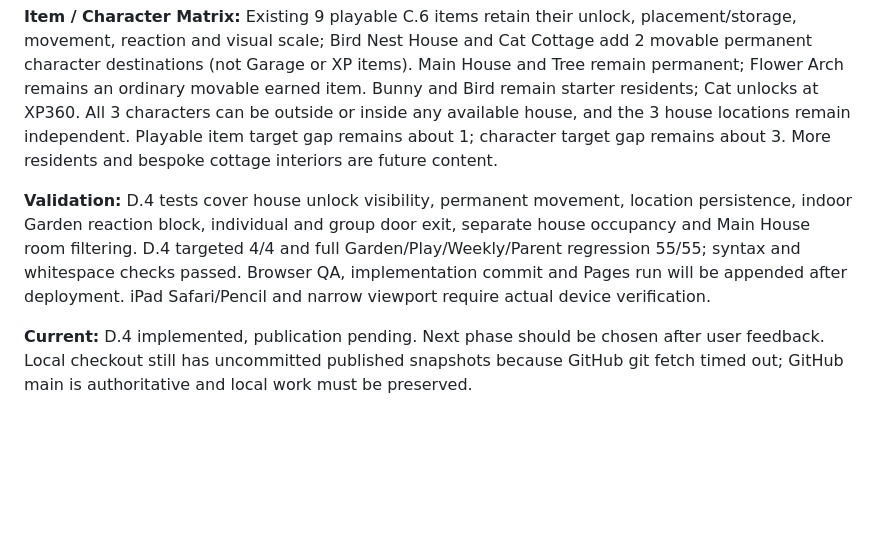
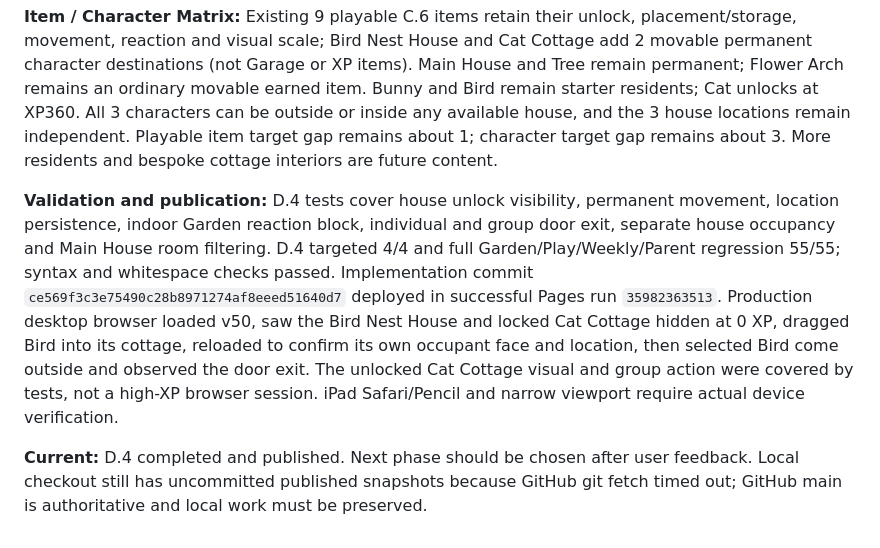
Before and after one commit to nagaita-family/miori-word-garden, a Markdown page: HANDOFF.md, the part around the change. Drawn GitHub-style; blank space fills up the shorter version.

Commit message:
Record D.4 cottage browser QA and release

```diff
--- a/HANDOFF.md
+++ b/HANDOFF.md
@@ -170,6 +170,6 @@ Verification/deployment checkpoint: full regression 37/37 on the initial C.6 imp
 
 **Item / Character Matrix:** Existing 9 playable C.6 items retain their unlock, placement/storage, movement, reaction and visual scale; Bird Nest House and Cat Cottage add 2 movable permanent character destinations (not Garage or XP items). Main House and Tree remain permanent; Flower Arch remains an ordinary movable earned item. Bunny and Bird remain starter residents; Cat unlocks at XP360. All 3 characters can be outside or inside any available house, and the 3 house locations remain independent. Playable item target gap remains about 1; character target gap remains about 3. More residents and bespoke cottage interiors are future content.
 
-**Validation:** D.4 tests cover house unlock visibility, permanent movement, location persistence, indoor Garden reaction block, individual and group door exit, separate house occupancy and Main House room filtering. D.4 targeted 4/4 and full Garden/Play/Weekly/Parent regression 55/55; syntax and whitespace checks passed. Browser QA, implementation commit and Pages run will be appended after deployment. iPad Safari/Pencil and narrow viewport require actual device verification.
+**Validation and publication:** D.4 tests cover house unlock visibility, permanent movement, location persistence, indoor Garden reaction block, individual and group door exit, separate house occupancy and Main House room filtering. D.4 targeted 4/4 and full Garden/Play/Weekly/Parent regression 55/55; syntax and whitespace checks passed. Implementation commit `ce569f3c3e75490c28b8971274af8eeed51640d7` deployed in successful Pages run `35982363513`. Production desktop browser loaded v50, saw the Bird Nest House and locked Cat Cottage hidden at 0 XP, dragged Bird into its cottage, reloaded to confirm its own occupant face and location, then selected Bird come outside and observed the door exit. The unlocked Cat Cottage visual and group action were covered by tests, not a high-XP browser session. iPad Safari/Pencil and narrow viewport require actual device verification.
 
-**Current:** D.4 implemented, publication pending. Next phase should be chosen after user feedback. Local checkout still has uncommitted published snapshots because GitHub git fetch timed out; GitHub main is authoritative and local work must be preserved.
+**Current:** D.4 completed and published. Next phase should be chosen after user feedback. Local checkout still has uncommitted published snapshots because GitHub git fetch timed out; GitHub main is authoritative and local work must be preserved.
```
